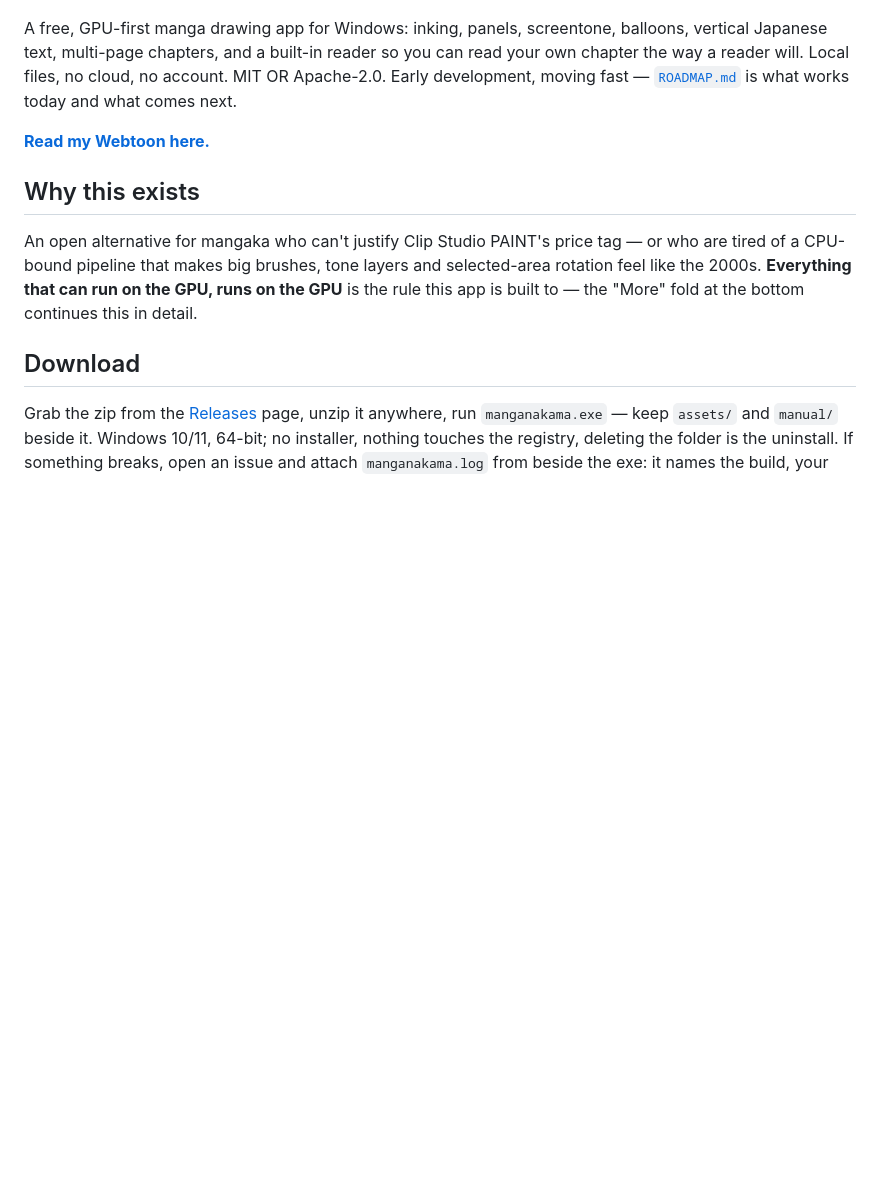
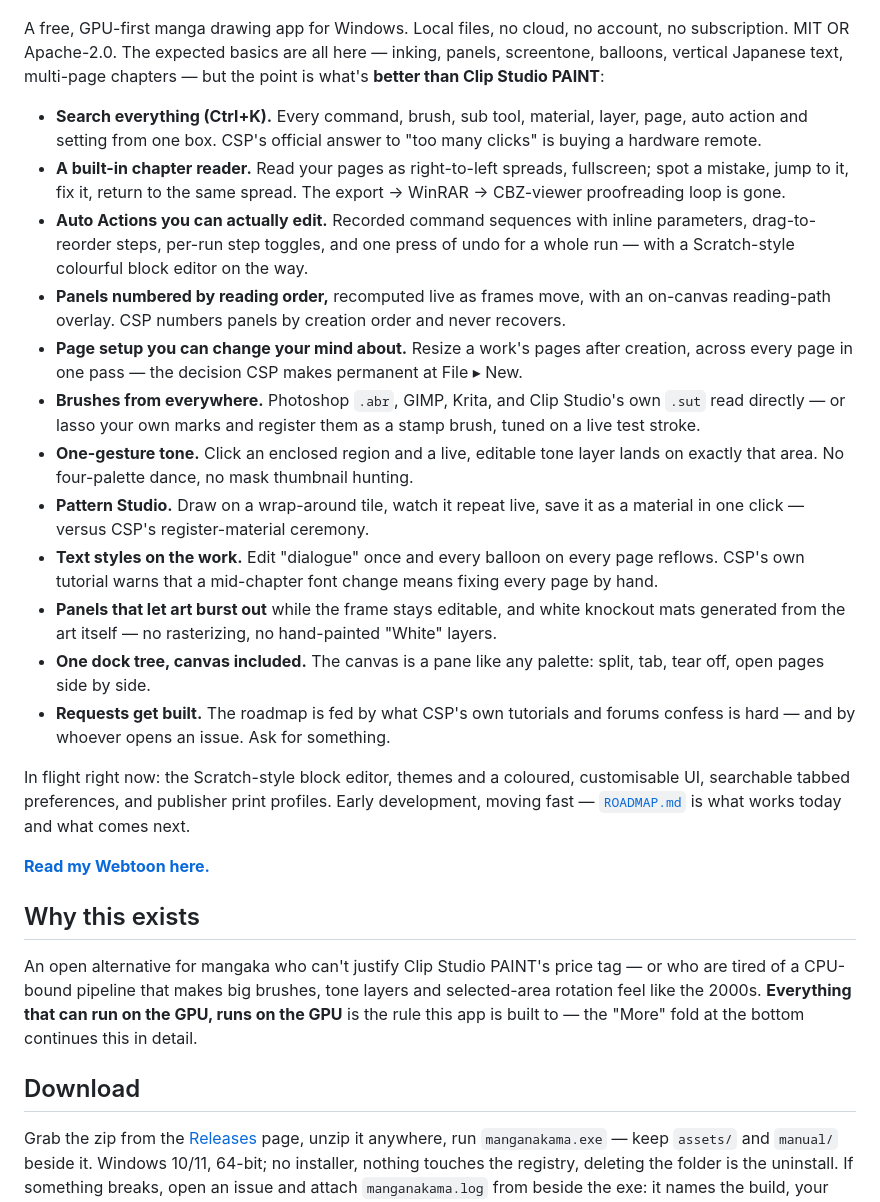
Before and after one commit to bluescreenoff/MangaNakama, a Markdown page: README.md, the part around the change. Drawn GitHub-style; blank space fills up the shorter version.

Commit message:
README: lead with wins over Clip Studio, not the basics
Owner order: the intro advertised inking/panels as features; now it
pitches the shipped advantages (Ctrl+K, reader, auto actions, reading-
order numbering, resizable page setup, brush imports, one-gesture tone,
Pattern Studio, text styles, burst-out+knockout, dock tree) with an
in-flight line for the Scratch editor, themes and preferences rework.

```diff
--- a/README.md
+++ b/README.md
@@ -2,11 +2,53 @@
 
 ![MangaNakama — a blank three-page manuscript in the Japanese submission format (B4, 600 dpi, trim and safety guides), page one divided into panels](docs/screenshot.png)
 
-A free, GPU-first manga drawing app for Windows: inking, panels, screentone,
-balloons, vertical Japanese text, multi-page chapters, and a built-in reader
-so you can read your own chapter the way a reader will. Local files, no
-cloud, no account. MIT OR Apache-2.0. Early development, moving fast —
-[`ROADMAP.md`](ROADMAP.md) is what works today and what comes next.
+A free, GPU-first manga drawing app for Windows. Local files, no cloud, no
+account, no subscription. MIT OR Apache-2.0. The expected basics are all
+here — inking, panels, screentone, balloons, vertical Japanese text,
+multi-page chapters — but the point is what's **better than Clip Studio
+PAINT**:
+
+- **Search everything (Ctrl+K).** Every command, brush, sub tool, material,
+  layer, page, auto action and setting from one box. CSP's official answer
+  to "too many clicks" is buying a hardware remote.
+- **A built-in chapter reader.** Read your pages as right-to-left spreads,
+  fullscreen; spot a mistake, jump to it, fix it, return to the same
+  spread. The export → WinRAR → CBZ-viewer proofreading loop is gone.
+- **Auto Actions you can actually edit.** Recorded command sequences with
+  inline parameters, drag-to-reorder steps, per-run step toggles, and one
+  press of undo for a whole run — with a Scratch-style colourful block
+  editor on the way.
+- **Panels numbered by reading order,** recomputed live as frames move,
+  with an on-canvas reading-path overlay. CSP numbers panels by creation
+  order and never recovers.
+- **Page setup you can change your mind about.** Resize a work's pages
+  after creation, across every page in one pass — the decision CSP makes
+  permanent at File ▸ New.
+- **Brushes from everywhere.** Photoshop `.abr`, GIMP, Krita, and Clip
+  Studio's own `.sut` read directly — or lasso your own marks and register
+  them as a stamp brush, tuned on a live test stroke.
+- **One-gesture tone.** Click an enclosed region and a live, editable tone
+  layer lands on exactly that area. No four-palette dance, no mask
+  thumbnail hunting.
+- **Pattern Studio.** Draw on a wrap-around tile, watch it repeat live,
+  save it as a material in one click — versus CSP's register-material
+  ceremony.
+- **Text styles on the work.** Edit "dialogue" once and every balloon on
+  every page reflows. CSP's own tutorial warns that a mid-chapter font
+  change means fixing every page by hand.
+- **Panels that let art burst out** while the frame stays editable, and
+  white knockout mats generated from the art itself — no rasterizing, no
+  hand-painted "White" layers.
+- **One dock tree, canvas included.** The canvas is a pane like any
+  palette: split, tab, tear off, open pages side by side.
+- **Requests get built.** The roadmap is fed by what CSP's own tutorials
+  and forums confess is hard — and by whoever opens an issue. Ask for
+  something.
+
+In flight right now: the Scratch-style block editor, themes and a coloured,
+customisable UI, searchable tabbed preferences, and publisher print
+profiles. Early development, moving fast — [`ROADMAP.md`](ROADMAP.md) is
+what works today and what comes next.
 
 **[Read my Webtoon here.](https://mangadex.org/title/6a08b268-e032-4198-a53a-ef705e592dc3/tekno)**
 
```
